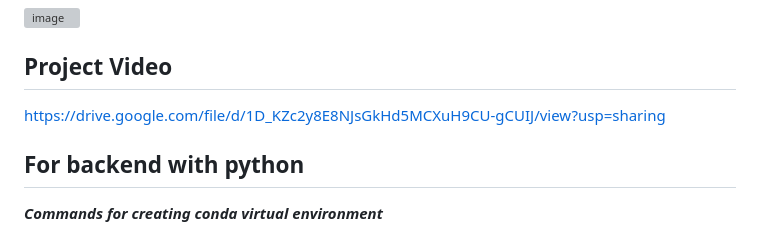
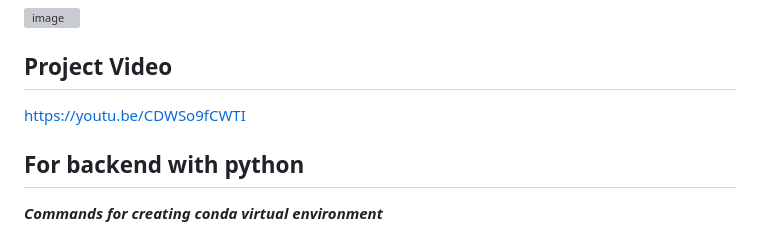
Before and after one commit to kaushik-prasad-dey/codespaces-jupyter, a Markdown page: README.md, the part around the change. Drawn GitHub-style; grey boxes are pictures that could not be loaded.

````diff
--- a/README.md
+++ b/README.md
@@ -48,8 +48,7 @@ Aws Ec2 instance with nginx
 ![image](https://github.com/kaushik-prasad-dey/house_price_prediction_app/assets/109330283/004a8c78-eb6d-4df8-b369-ee4ccb2c48e0)
 
 ## Project Video
-https://drive.google.com/file/d/1D_KZc2y8E8NJsGkHd5MCXuH9CU-gCUIJ/view?usp=sharing
-
+https://youtu.be/CDWSo9fCWTI
 ## For backend with python
 *******Commands for creating conda virtual environment*******
 ```
````
